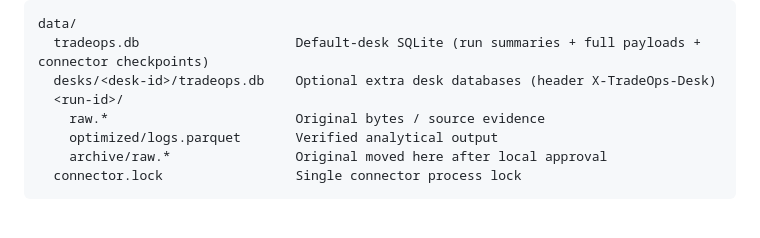
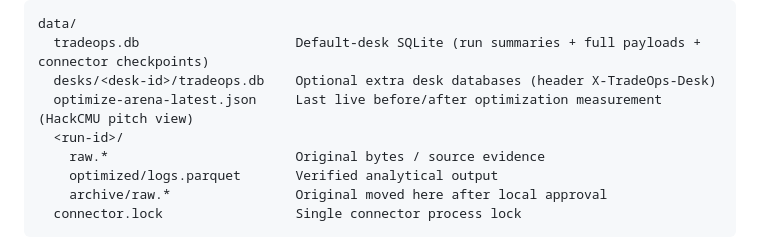
Before and after one commit to avishj19/tradeops, a Markdown page: README.md, the part around the change. GitHub-like rendering; blank space fills up the shorter version.

Commit message:
Document optimize-arena artifact in README
Co-authored-by: avishj19 <avishj19@users.noreply.github.com>

```diff
--- a/README.md
+++ b/README.md
@@ -47,6 +47,7 @@ Otherwise, the application stores results in the repository's `data/` directory:
 data/
   tradeops.db                    Default-desk SQLite (run summaries + full payloads + connector checkpoints)
   desks/<desk-id>/tradeops.db    Optional extra desk databases (header X-TradeOps-Desk)
+  optimize-arena-latest.json     Last live before/after optimization measurement (HackCMU pitch view)
   <run-id>/
     raw.*                        Original bytes / source evidence
     optimized/logs.parquet       Verified analytical output
```
